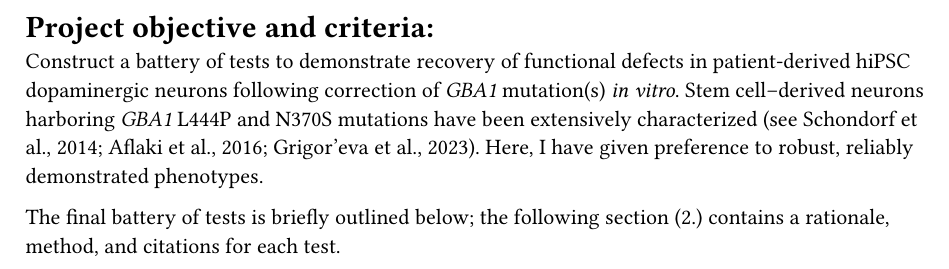
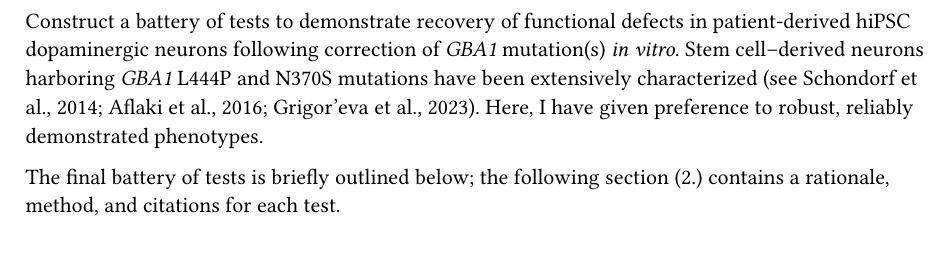
Before and after one commit to hhsiang/lopez-projects, a Typst document (familial PD/GBA1/GBA1-correction/intro.typ): part of the page, cut at the place of the change. Compiled offline with Typst 0.15.

Commit message:
Updated intro

```diff
--- a/familial PD/GBA1/GBA1-correction/intro.typ
+++ b/familial PD/GBA1/GBA1-correction/intro.typ
@@ -1,5 +1,3 @@
-= Project objective and criteria:
-
 Construct a battery of tests to demonstrate recovery of functional defects in patient-derived hiPSC dopaminergic neurons following correction of _GBA1_ mutation(s) _in vitro_. Stem cell--derived neurons harboring _GBA1_ L444P and N370S mutations have been extensively characterized (see Schondorf et al., 2014; Aflaki et al., 2016; Grigor'eva et al., 2023). Here, I have given preference to robust, reliably demonstrated phenotypes.
 
 The final battery of tests is briefly outlined below; the following section (2.) contains a rationale, method, and citations for each test.
```
Also changed, not shown: familial PD/GBA1/GBA1-correction/GBA1-correction-in-vitro-test-battery.typ (+1 -0 lines).
